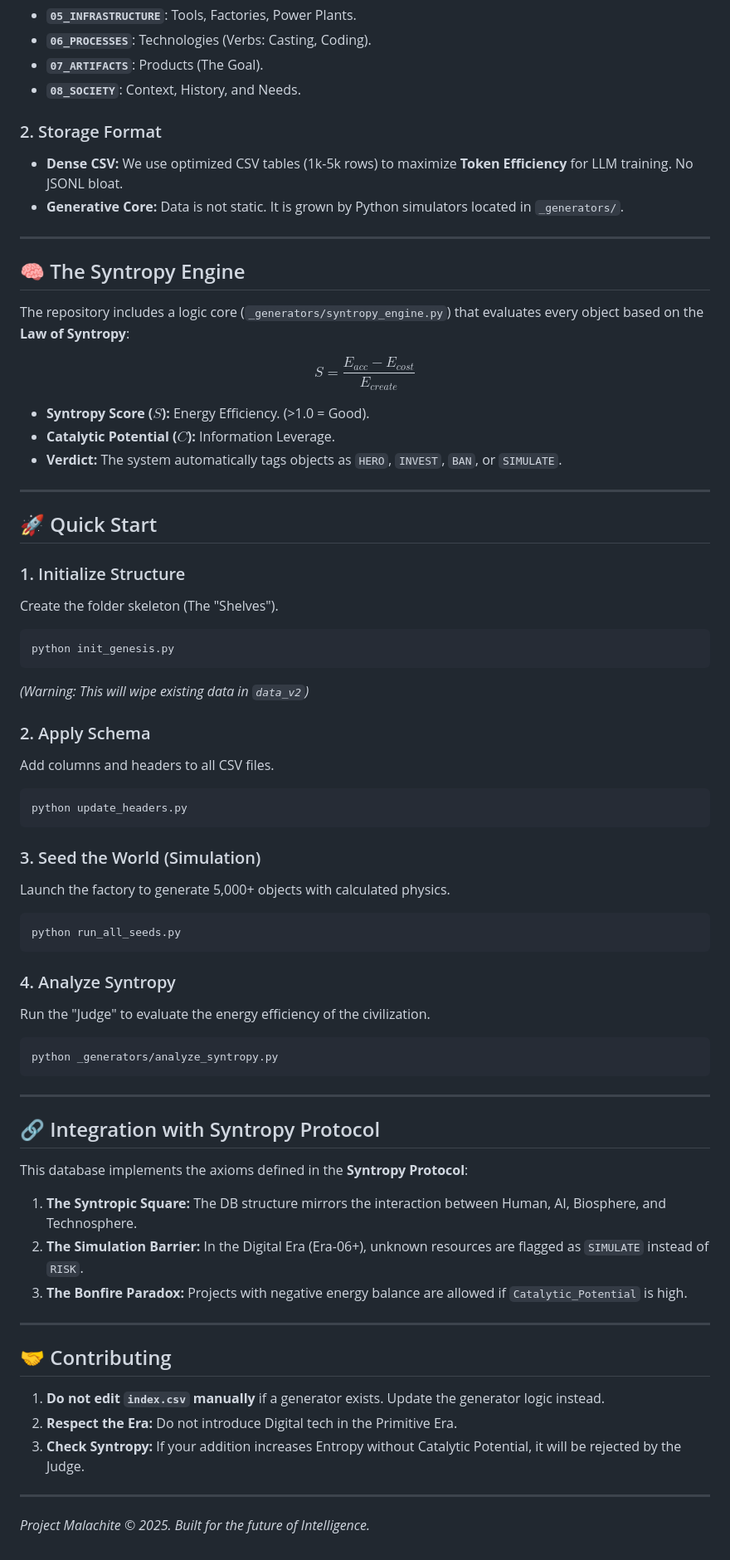
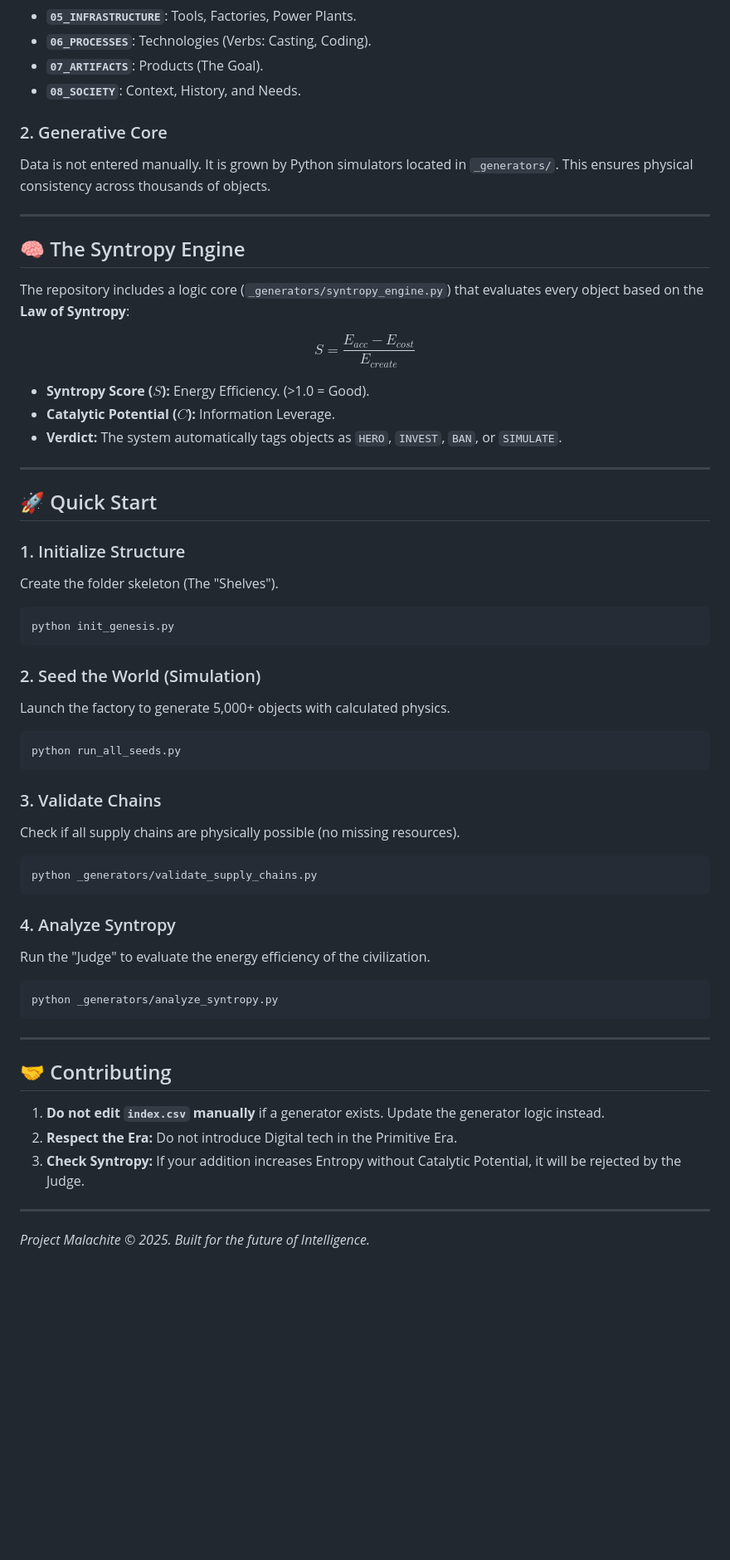
Before and after one commit to Anton-art/malachite-substrate, a Markdown page: README.md, the part around one of its changes. Shown at 83% size. Rendered like a GitHub page; blank space fills up the shorter version.

````diff
--- a/README.md
+++ b/README.md
@@ -53,56 +54,42 @@ The world is mapped into a strict directory structure (`data_v2/`):
 *   **`07_ARTIFACTS`**: Products (The Goal).
 *   **`08_SOCIETY`**: Context, History, and Needs.
 
-
-### 2. Storage Format
-*   **Dense CSV:** We use optimized CSV tables (1k-5k rows) to maximize **Token Efficiency** for LLM training. No JSONL bloat.
-*   **Generative Core:** Data is not static. It is grown by Python simulators located in `_generators/`.
-
+### 2. Generative Core
+Data is not entered manually. It is grown by Python simulators located in `_generators/`. This ensures physical consistency across thousands of objects.
 
 ---
 
-
 ## 🧠 The Syntropy Engine
-
 
 The repository includes a logic core (`_generators/syntropy_engine.py`) that evaluates every object based on the **Law of Syntropy**:
 
-
 $$ S = \frac{E_{acc} - E_{cost}}{E_{create}} $$
-
 
 *   **Syntropy Score ($S$):** Energy Efficiency. (>1.0 = Good).
 *   **Catalytic Potential ($C$):** Information Leverage.
 *   **Verdict:** The system automatically tags objects as `HERO`, `INVEST`, `BAN`, or `SIMULATE`.
 
-
 ---
 
-
 ## 🚀 Quick Start
-
 
 ### 1. Initialize Structure
 Create the folder skeleton (The "Shelves").
 ```bash
 python init_genesis.py
 ```
-*(Warning: This will wipe existing data in `data_v2`)*
 
-
-### 2. Apply Schema
-Add columns and headers to all CSV files.
-```bash
-python update_headers.py
-```
-
-
-### 3. Seed the World (Simulation)
+### 2. Seed the World (Simulation)
 Launch the factory to generate 5,000+ objects with calculated physics.
 ```bash
 python run_all_seeds.py
 ```
 
+### 3. Validate Chains
+Check if all supply chains are physically possible (no missing resources).
+```bash
+python _generators/validate_supply_chains.py
+```
 
 ### 4. Analyze Syntropy
 Run the "Judge" to evaluate the energy efficiency of the civilization.
@@ -110,31 +97,14 @@ Run the "Judge" to evaluate the energy efficiency of the civilization.
 python _generators/analyze_syntropy.py
 ```
 
-
 ---
 
-
-## 🔗 Integration with Syntropy Protocol
-
-
-This database implements the axioms defined in the **Syntropy Protocol**:
-1.  **The Syntropic Square:** The DB structure mirrors the interaction between Human, AI, Biosphere, and Technosphere.
-2.  **The Simulation Barrier:** In the Digital Era (Era-06+), unknown resources are flagged as `SIMULATE` instead of `RISK`.
-3.  **The Bonfire Paradox:** Projects with negative energy balance are allowed if `Catalytic_Potential` is high.
-
-
----
-
-
 ## 🤝 Contributing
-
 
 1.  **Do not edit `index.csv` manually** if a generator exists. Update the generator logic instead.
 2.  **Respect the Era:** Do not introduce Digital tech in the Primitive Era.
 3.  **Check Syntropy:** If your addition increases Entropy without Catalytic Potential, it will be rejected by the Judge.
 
-
 ---
 
-
 *Project Malachite © 2025. Built for the future of Intelligence.*
````
Also changed, not shown: other parts of README.md (+19 -18 lines).
